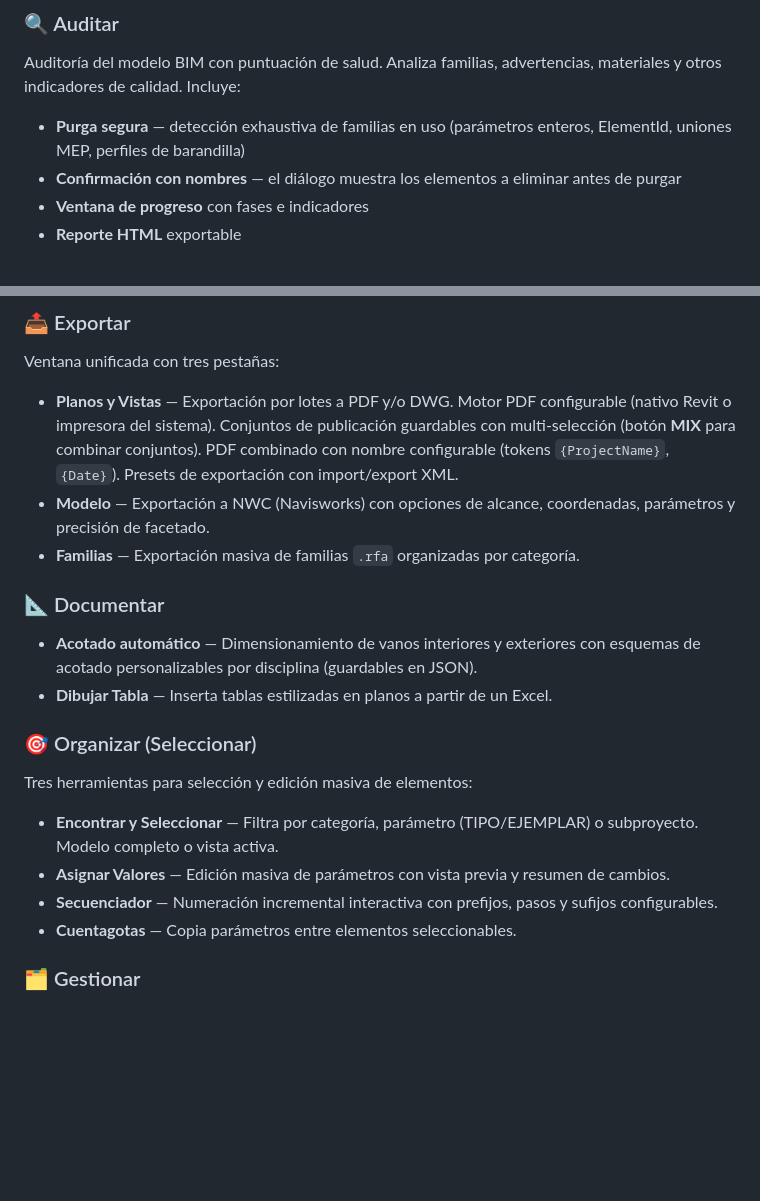
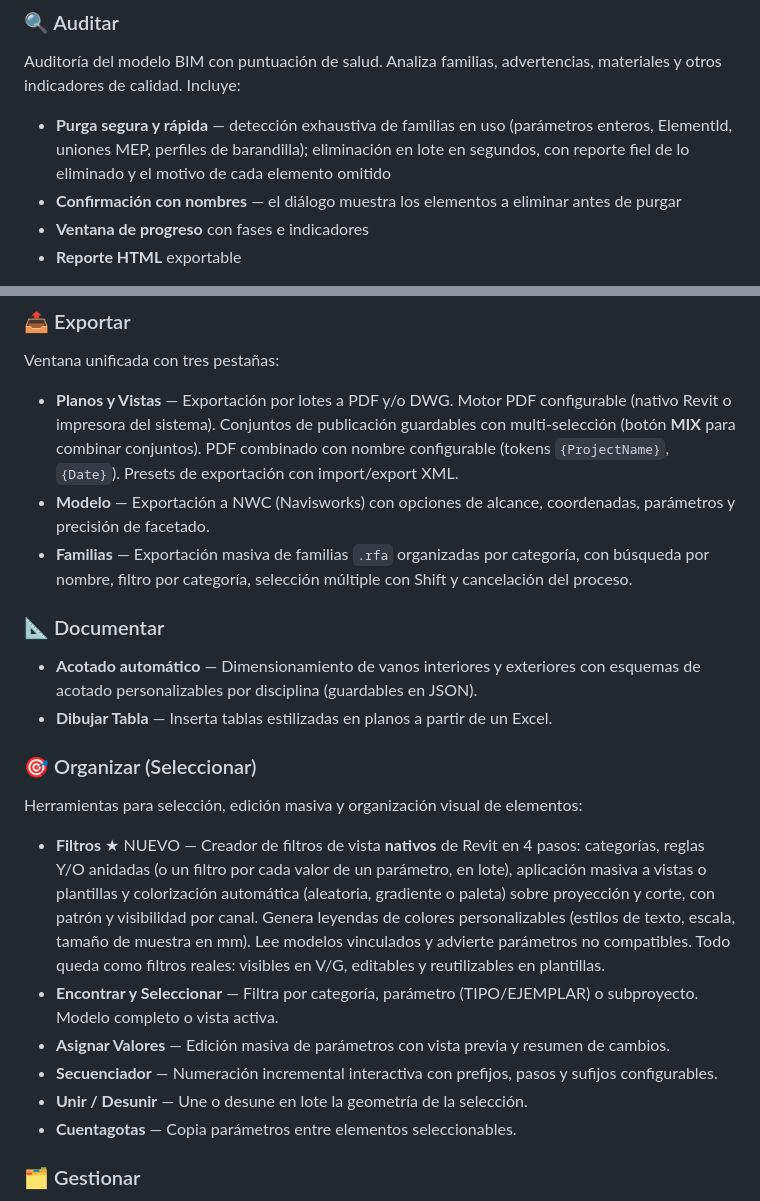
Before and after one commit to BIM-CA/bim-pills-releases, a Markdown page: README.md, 2 parts joined by grey strips. Rendered like a GitHub page; blank space fills up the shorter version.

Commit message:
docs: README 1.2.0 — Filtros, purga rápida, exportar familias mejorado

```diff
--- a/README.md
+++ b/README.md
@@ -20,7 +20,7 @@ BIM Pills es un plugin para Autodesk Revit que reúne en un solo lugar las herra
 
 ### 🔍 Auditar
 Auditoría del modelo BIM con puntuación de salud. Analiza familias, advertencias, materiales y otros indicadores de calidad. Incluye:
-- **Purga segura** — detección exhaustiva de familias en uso (parámetros enteros, ElementId, uniones MEP, perfiles de barandilla)
+- **Purga segura y rápida** — detección exhaustiva de familias en uso (parámetros enteros, ElementId, uniones MEP, perfiles de barandilla); eliminación en lote en segundos, con reporte fiel de lo eliminado y el motivo de cada elemento omitido
 - **Confirmación con nombres** — el diálogo muestra los elementos a eliminar antes de purgar
 - **Ventana de progreso** con fases e indicadores
 - **Reporte HTML** exportable
@@ -29,17 +29,19 @@ Auditoría del modelo BIM con puntuación de salud. Analiza familias, advertenci
 Ventana unificada con tres pestañas:
 - **Planos y Vistas** — Exportación por lotes a PDF y/o DWG. Motor PDF configurable (nativo Revit o impresora del sistema). Conjuntos de publicación guardables con multi-selección (botón **MIX** para combinar conjuntos). PDF combinado con nombre configurable (tokens `{ProjectName}`, `{Date}`). Presets de exportación con import/export XML.
 - **Modelo** — Exportación a NWC (Navisworks) con opciones de alcance, coordenadas, parámetros y precisión de facetado.
-- **Familias** — Exportación masiva de familias `.rfa` organizadas por categoría.
+- **Familias** — Exportación masiva de familias `.rfa` organizadas por categoría, con búsqueda por nombre, filtro por categoría, selección múltiple con Shift y cancelación del proceso.
 
 ### 📐 Documentar
 - **Acotado automático** — Dimensionamiento de vanos interiores y exteriores con esquemas de acotado personalizables por disciplina (guardables en JSON).
 - **Dibujar Tabla** — Inserta tablas estilizadas en planos a partir de un Excel.
 
 ### 🎯 Organizar (Seleccionar)
-Tres herramientas para selección y edición masiva de elementos:
+Herramientas para selección, edición masiva y organización visual de elementos:
+- **Filtros** ★ NUEVO — Creador de filtros de vista **nativos** de Revit en 4 pasos: categorías, reglas Y/O anidadas (o un filtro por cada valor de un parámetro, en lote), aplicación masiva a vistas o plantillas y colorización automática (aleatoria, gradiente o paleta) sobre proyección y corte, con patrón y visibilidad por canal. Genera leyendas de colores personalizables (estilos de texto, escala, tamaño de muestra en mm). Lee modelos vinculados y advierte parámetros no compatibles. Todo queda como filtros reales: visibles en V/G, editables y reutilizables en plantillas.
 - **Encontrar y Seleccionar** — Filtra por categoría, parámetro (TIPO/EJEMPLAR) o subproyecto. Modelo completo o vista activa.
 - **Asignar Valores** — Edición masiva de parámetros con vista previa y resumen de cambios.
 - **Secuenciador** — Numeración incremental interactiva con prefijos, pasos y sufijos configurables.
+- **Unir / Desunir** — Une o desune en lote la geometría de la selección.
 - **Cuentagotas** — Copia parámetros entre elementos seleccionables.
 
 ### 🗂️ Gestionar
```
Also changed, not shown: other parts of README.md (+1 -1 lines).
